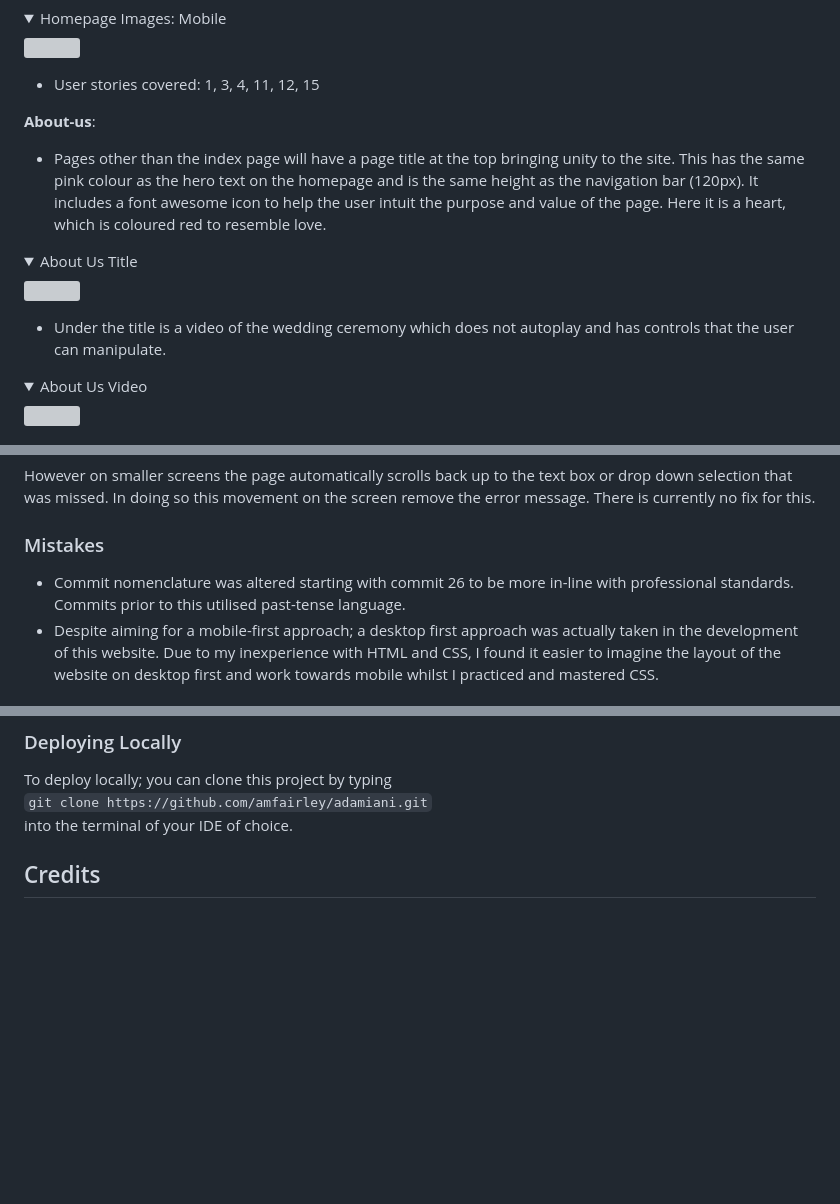
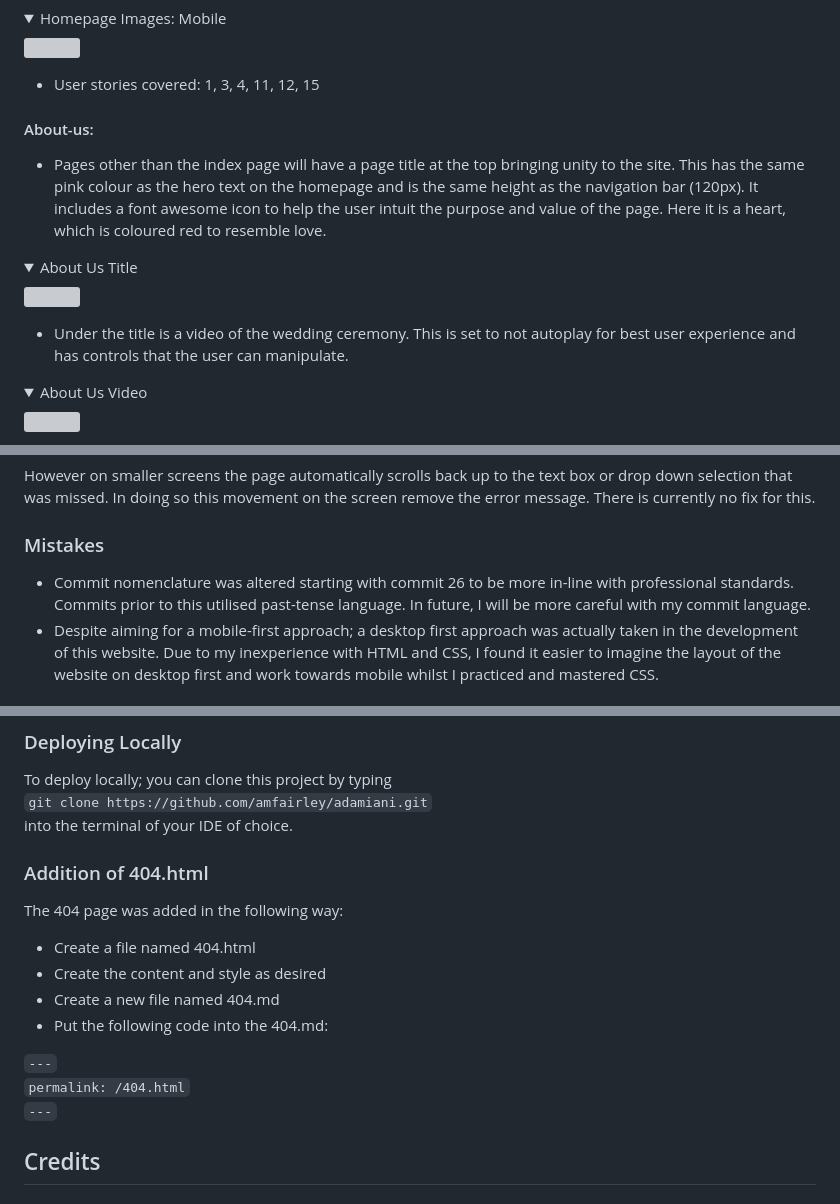
Before and after one commit to amfairley/adamiani, a Markdown page: README.md, 3 parts joined by grey strips. Drawn GitHub-style; folded sections open; blank space fills up the shorter version; grey boxes are pictures that could not be loaded.

```diff
--- a/README.md
+++ b/README.md
@@ -496,7 +496,7 @@ All images used were optimised using [adobe photoshop](https://www.adobe.com/uk/
 
 - User stories covered: 1, 3, 4, 11, 12, 15
 
-**About-us**:
+#### About-us:
 
 - Pages other than the index page will have a page title at the top bringing unity to the site. This has the same pink colour as the hero text on the homepage and is the same height as the navigation bar (120px). It includes a font awesome icon to help the user intuit the purpose and value of the page. Here it is a heart, which is coloured red to resemble love.
 
@@ -504,7 +504,7 @@ All images used were optimised using [adobe photoshop](https://www.adobe.com/uk/
 <img src="docs/images/feature_about_us_title.png">
 </details>
 
-- Under the title is a video of the wedding ceremony which does not autoplay and has controls that the user can manipulate.
+- Under the title is a video of the wedding ceremony. This is set to not autoplay for best user experience and has controls that the user can manipulate.
 
 <details><summary>About Us Video</summary>
 <img src="docs/images/feature_about_us_video.png">
@@ -1102,7 +1102,7 @@ However on smaller screens the page automatically scrolls back up to the text bo
 
 ### Mistakes
 
-- Commit nomenclature was altered starting with commit 26 to be more in-line with professional standards. Commits prior to this utilised past-tense language.
+- Commit nomenclature was altered starting with commit 26 to be more in-line with professional standards. Commits prior to this utilised past-tense language. In future, I will be more careful with my commit language.
 - Despite aiming for a mobile-first approach; a desktop first approach was actually taken in the development of this website. Due to my inexperience with HTML and CSS, I found it easier to imagine the layout of the website on desktop first and work towards mobile whilst I practiced and mastered CSS.
 
 ## Deployment
@@ -1125,6 +1125,17 @@ To deploy locally; you can clone this project by typing
 `git clone https://github.com/amfairley/adamiani.git`
 <br>
 into the terminal of your IDE of choice.
+
+### Addition of 404.html
+The 404 page was added in the following way:
+- Create a file named 404.html
+- Create the content and style as desired
+- Create a new file named 404.md
+- Put the following code into the 404.md:
+
+`---` <br>
+`permalink: /404.html` <br>
+`---`
 
 ## Credits
 
```
Also changed, not shown: other parts of README.md (+12 -12 lines).
